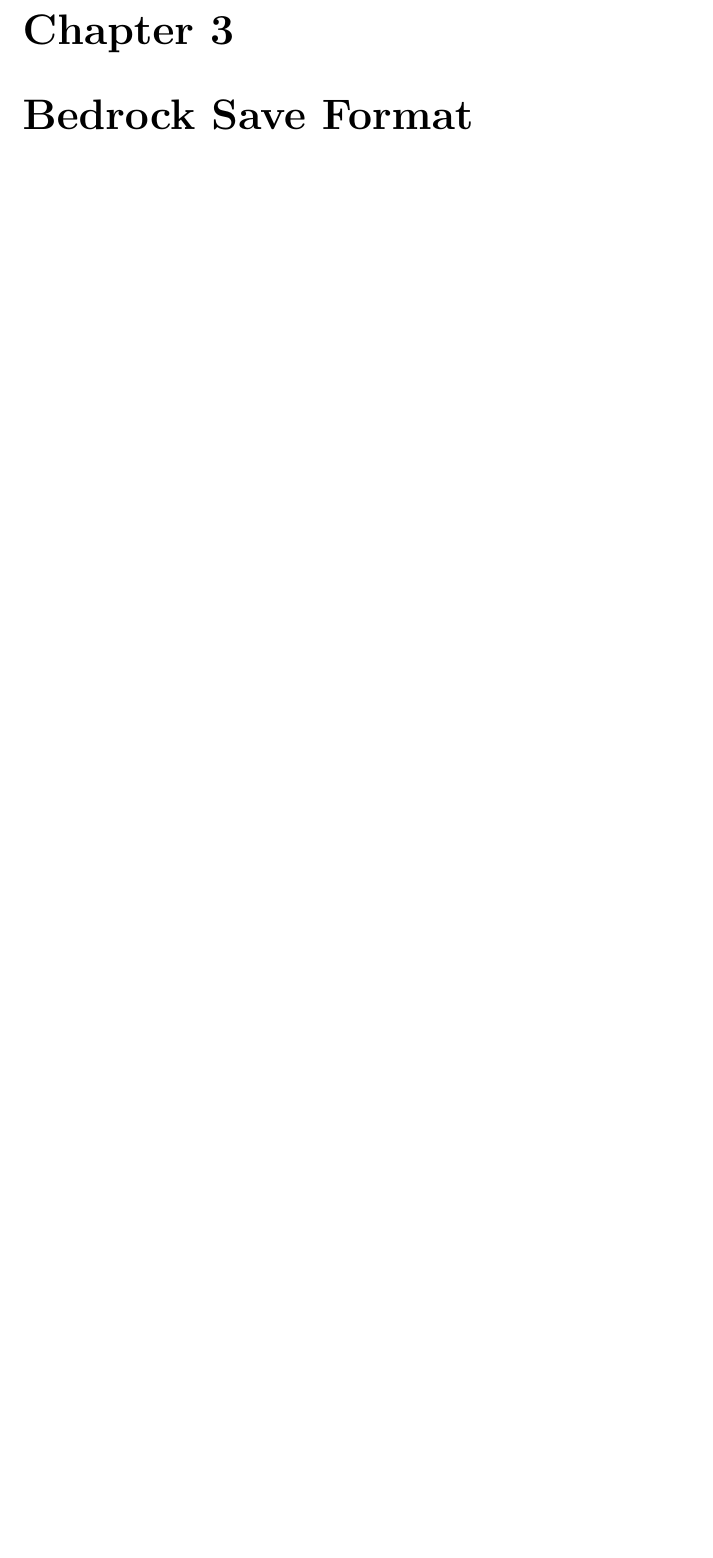
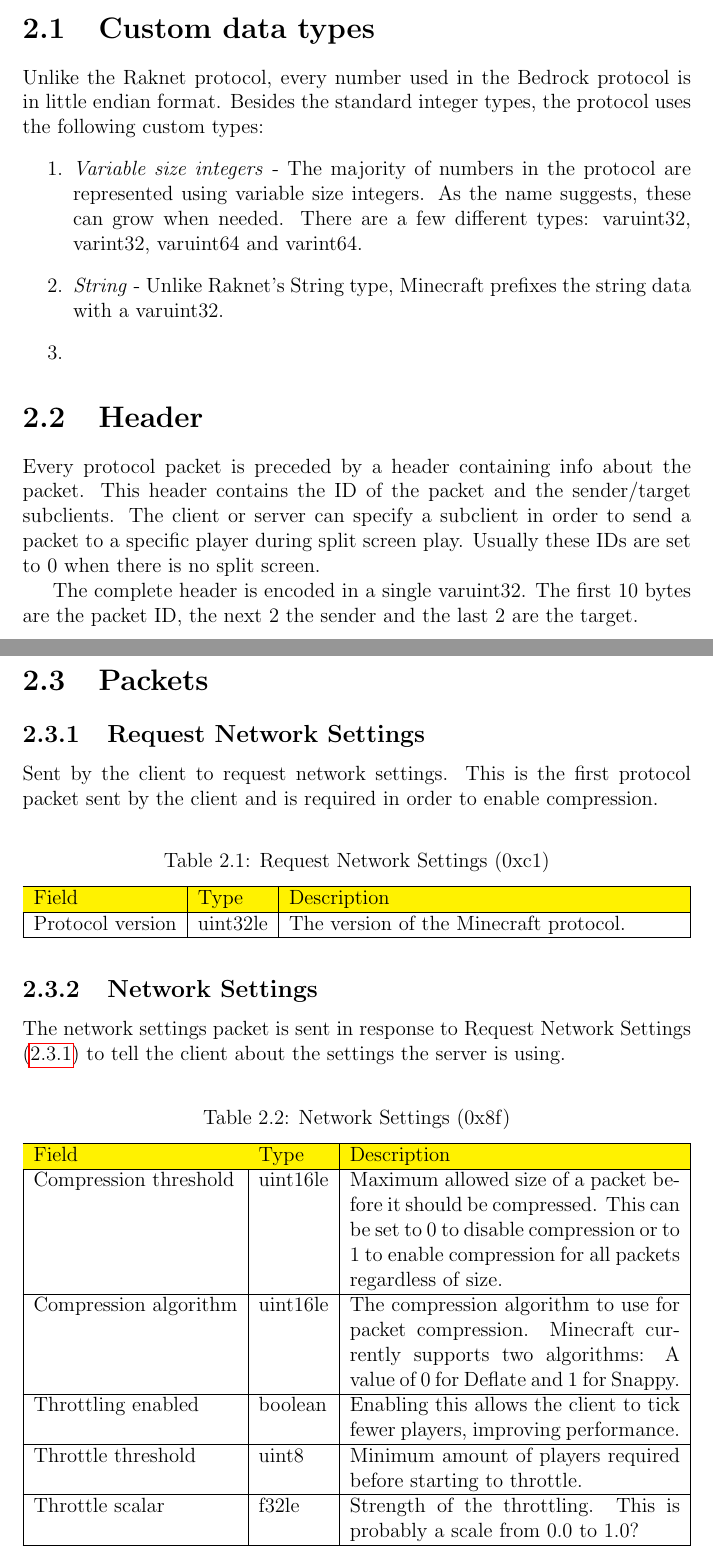
Before and after one commit to teampathfinders/minecraft-reference, a LaTeX document (main.tex, which reads protocol.tex): part of page 12 of 12 before the commit and two parts of pages 11 and 12 of 13 after it, the two joined at a grey line, cut at the place of the change, the shorter picture padded with empty space. Compiled offline with pdfLaTeX.

Commit message:
Added first protocol info

```diff
--- a/main.tex
+++ b/main.tex
@@ -28,9 +28,7 @@
 \tableofcontents
 
 \include{raknet}
-
-\chapter{Bedrock Protocol}
-
-\chapter{Bedrock Save Format}
+\include{protocol}
+\include{world}
 
 \end{document}
--- /dev/null
+++ b/protocol.tex
@@ -0,0 +1,52 @@
+\chapter{Protocol}\label{chap:protocol}
+
+\section{Custom data types}\label{sec:protocol-types}
+
+Unlike the Raknet protocol, every number used in the Bedrock protocol is in little endian format.
+Besides the standard integer types, the protocol uses the following custom types:
+\begin{enumerate}
+    \item \textit{Variable size integers} - The majority of numbers in the protocol are represented using variable size integers.
+        As the name suggests, these can grow when needed.
+        There are a few different types: varuint32, varint32, varuint64 and varint64.
+    \item \textit{String} - Unlike Raknet's String type, Minecraft prefixes the string data with a varuint32.
+    \item
+\end{enumerate}
+
+\section{Header}\label{sec:protocol-header}
+
+Every protocol packet is preceded by a header containing info about the packet.
+This header contains the ID of the packet and the sender/target subclients.
+The client or server can specify a subclient in order to send a packet to a specific player during split screen play.
+Usually these IDs are set to 0 when there is no split screen.
+
+The complete header is encoded in a single varuint32.
+The first 10 bytes are the packet ID, the next 2 the sender and the last 2 are the target.
+
+\section{Packets}\label{sec:protocol-packets}
+
+\subsection{Request Network Settings}\label{subsec:request-network-settings}
+
+Sent by the client to request network settings.
+This is the first protocol packet sent by the client and is required in order to enable compression.
+
+\packet{request-network-settings}{Request Network Settings (0xc1)}{
+    Protocol version & uint32le & The version of the Minecraft protocol. \\
+}
+
+\subsection{Network Settings}\label{subsec:network-settings}
+
+The network settings packet is sent in response to Request Network Settings (\ref{subsec:request-network-settings}) to tell
+the client about the settings the server is using.
+
+\packet{network-settings}{Network Settings (0x8f)}{
+    Compression threshold & uint16le & Maximum allowed size of a packet before it should be compressed.
+        This can be set to 0 to disable compression or to 1 to enable compression for all packets regardless of size. \\
+    \hline
+    Compression algorithm & uint16le & The compression algorithm to use for packet compression.
+        Minecraft currently supports two algorithms: A value of 0 for Deflate and 1 for Snappy. \\
+    \hline
+    Throttling enabled & boolean & Enabling this allows the client to tick fewer players, improving performance. \\
+    \hline
+    Throttle threshold & uint8 & Minimum amount of players required before starting to throttle. \\
+    \hline
+    Throttle scalar & f32le & Strength of the throttling. This is probably a scale from 0.0 to 1.0? \\
```
Also changed, not shown: raknet.tex (+2 -2 lines), world.tex (added), protocol.tex (10 more changed lines).
